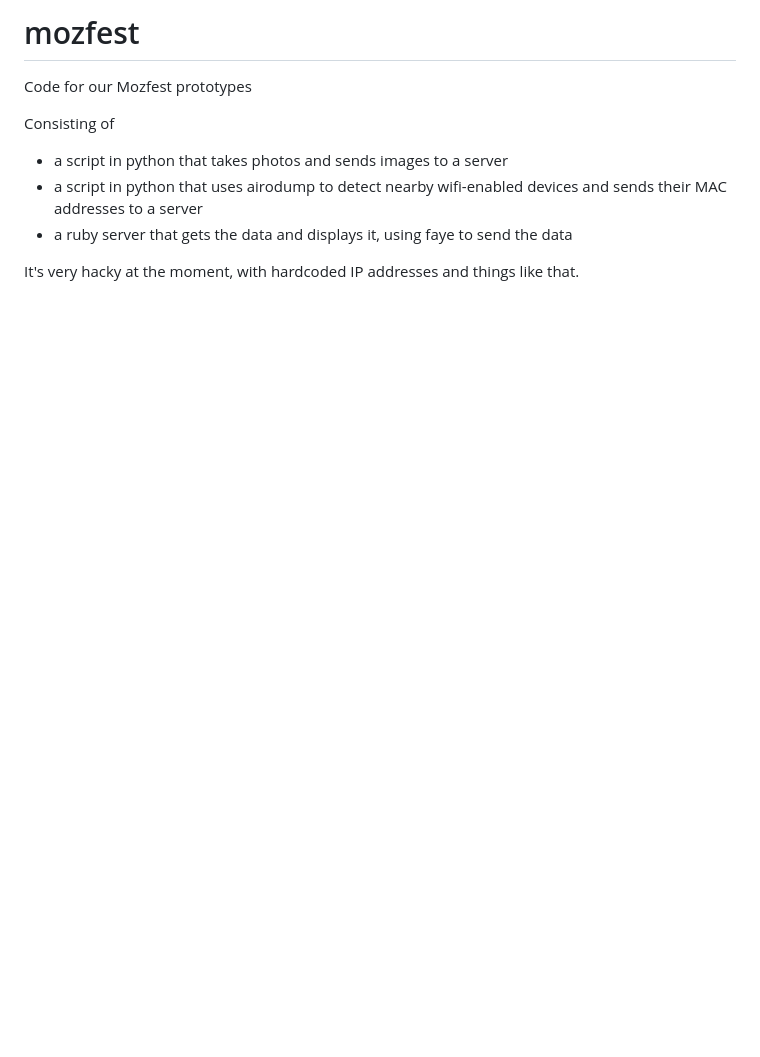
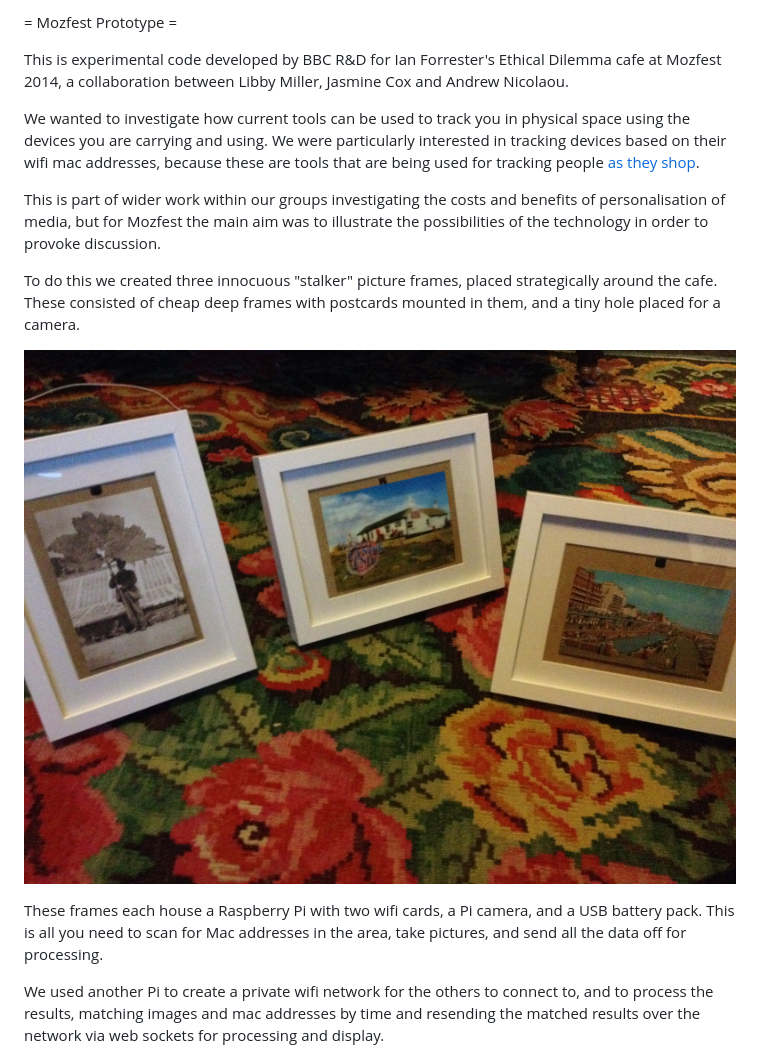
Before and after one commit to libbymiller/mozfest, a Markdown page: README.md, the part around one of its changes. GitHub-like rendering; pictures changed too: doc/images/frames.jpg (added); blank space fills up the shorter version.

Commit message:
Add some pictures of the event and brief writeup

```diff
--- a/README.md
+++ b/README.md
@@ -1,11 +1,23 @@
-mozfest
-=======
+= Mozfest Prototype =
 
-Code for our Mozfest prototypes
+This is experimental code developed by BBC R&D for Ian Forrester's Ethical Dilemma cafe at Mozfest 2014, a collaboration between Libby Miller,
+Jasmine Cox and Andrew Nicolaou.
 
-Consisting of
- * a script in python that takes photos and sends images to a server
- * a script in python that uses airodump to detect nearby wifi-enabled devices and sends their MAC addresses to a server
- * a ruby server that gets the data and displays it, using faye to send the data
+We wanted to investigate how current tools can be used to track you in physical space using the devices you are carrying and using. We were
+particularly interested in tracking devices based on their wifi mac addresses, because these are tools that are being used for tracking people
+[as they shop](http://www.telegraph.co.uk/finance/newsbysector/mediatechnologyandtelecoms/8995867/Shopping-centres-track-customers-with-mobile-technology.html).
 
-It's very hacky at the moment, with hardcoded IP addresses and things like that.
+This is part of wider work within our groups investigating the costs and benefits of personalisation of media, but for Mozfest the main aim was to
+illustrate the possibilities of the technology in order to provoke discussion.
+
+To do this we created three innocuous "stalker" picture frames, placed strategically around the cafe. These consisted of cheap deep frames with
+postcards mounted in them, and a tiny hole placed for a camera.
+
+![Stalker pictures](/doc/images/frames.jpg "Stalker picture frames")
+
+These frames each house a Raspberry Pi with two wifi cards, a Pi camera, and a USB battery pack. This is all you need to scan for Mac addresses
+in the area, take pictures, and send all the data off for processing.
+
+We used another Pi to create a private wifi network for the others to connect to, and to process the results, matching images
+and mac addresses by time and resending the matched results over the network via web sockets for processing and display.
+
```
Also changed, not shown: other parts of README.md (+25 -0 lines), doc/images/paper1.jpg (added), doc/images/paper2.jpg (added), doc/images/snap1.jpg (added).
